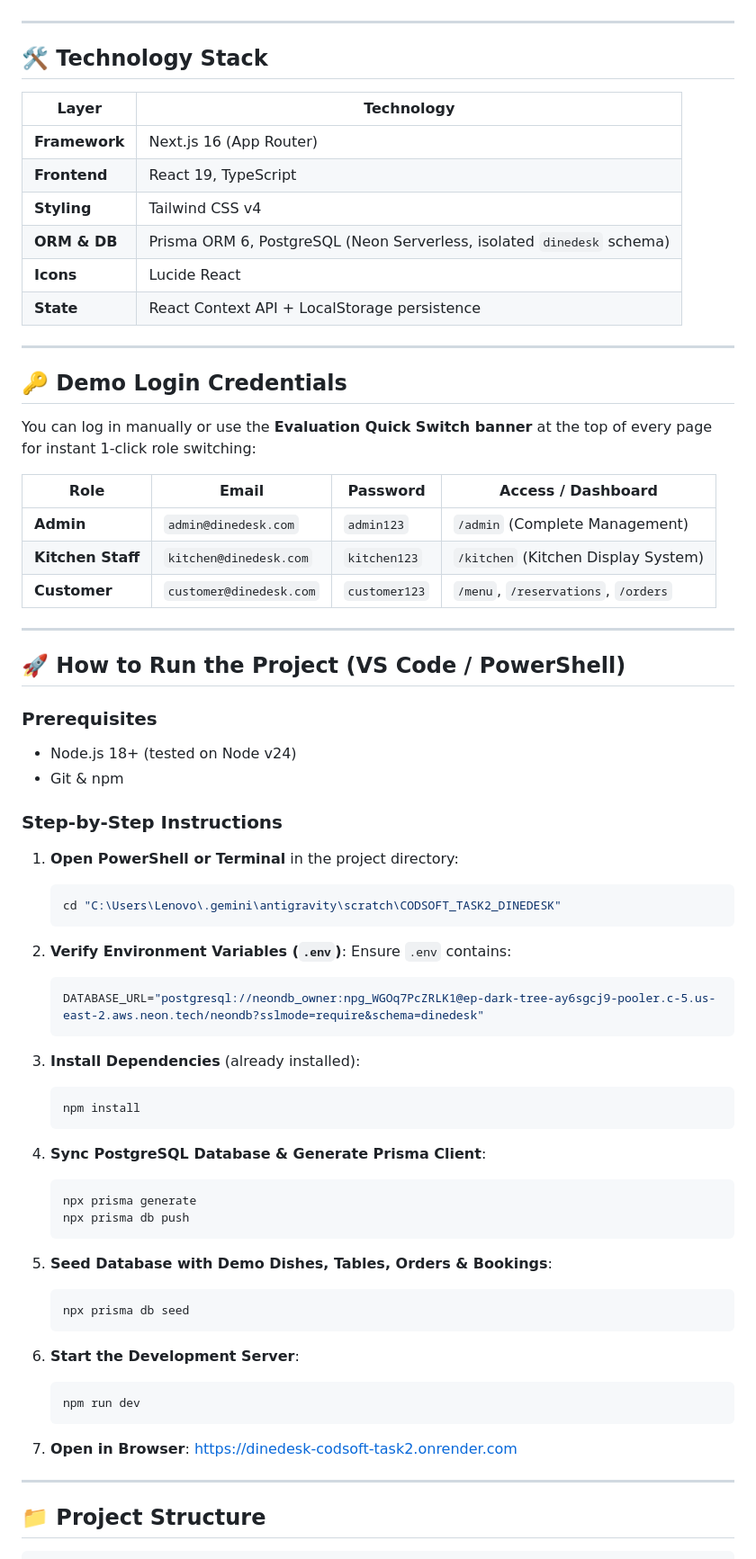
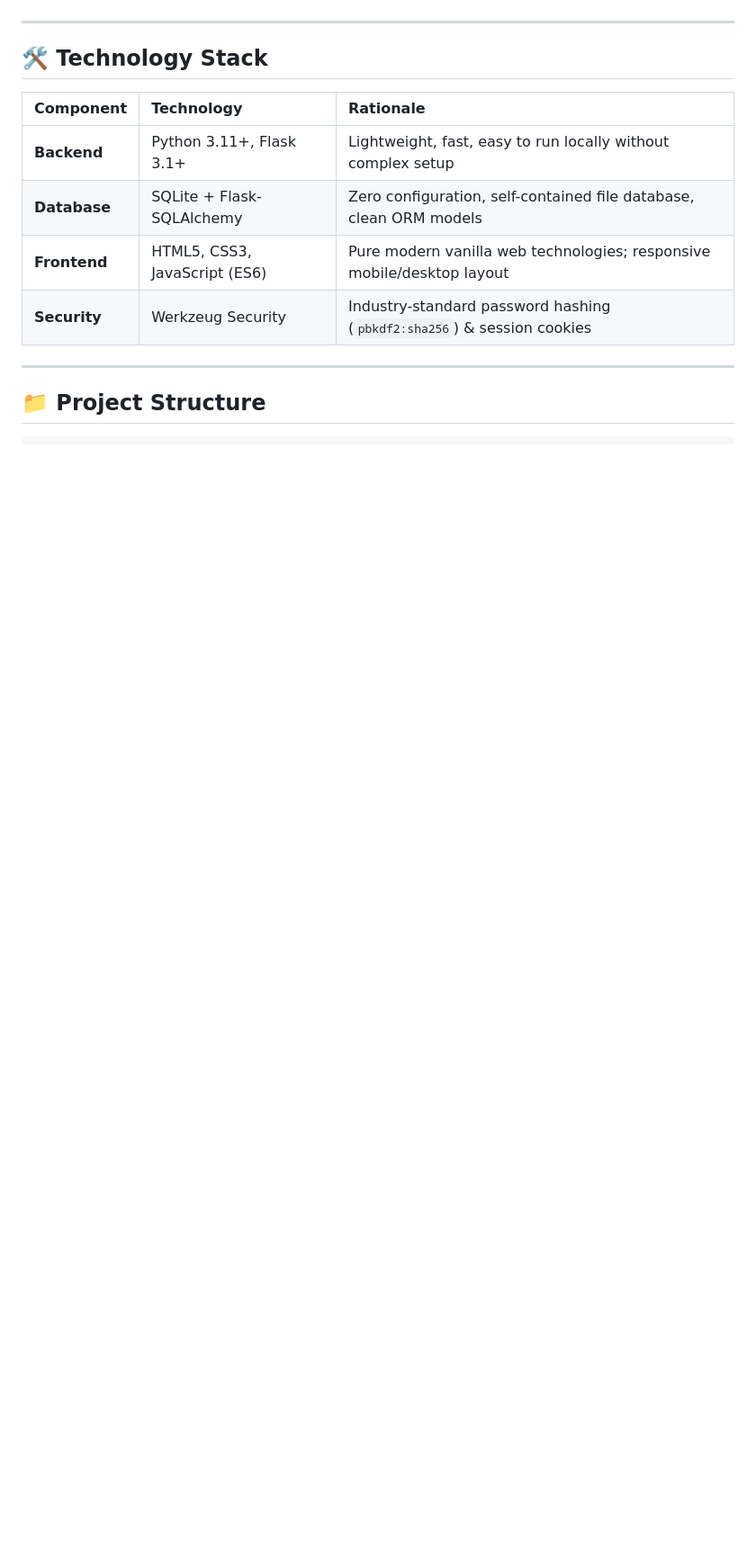
Before and after one commit to aishwarya20060923/CODSOFT_TASKSNO, a Markdown page: README.md, the part around one of its changes. Shown at 90% size. Rendered like a GitHub page; blank space fills up the shorter version.

````diff
--- a/README.md
+++ b/README.md
@@ -40,71 +33,12 @@
 
 ## 🛠️ Technology Stack
 
-| Layer | Technology |
-|---|---|
-| **Framework** | Next.js 16 (App Router) |
-| **Frontend** | React 19, TypeScript |
-| **Styling** | Tailwind CSS v4 |
-| **ORM & DB** | Prisma ORM 6, PostgreSQL (Neon Serverless, isolated `dinedesk` schema) |
-| **Icons** | Lucide React |
-| **State** | React Context API + LocalStorage persistence |
-
----
-
-## 🔑 Demo Login Credentials
-
-You can log in manually or use the **Evaluation Quick Switch banner** at the top of every page for instant 1-click role switching:
-
-| Role | Email | Password | Access / Dashboard |
-|---|---|---|---|
-| **Admin** | `admin@dinedesk.com` | `admin123` | `/admin` (Complete Management) |
-| **Kitchen Staff** | `kitchen@dinedesk.com` | `kitchen123` | `/kitchen` (Kitchen Display System) |
-| **Customer** | `customer@dinedesk.com` | `customer123` | `/menu`, `/reservations`, `/orders` |
-
----
-
-## 🚀 How to Run the Project (VS Code / PowerShell)
-
-### Prerequisites
-- Node.js 18+ (tested on Node v24)
-- Git & npm
-
-### Step-by-Step Instructions
-
-1. **Open PowerShell or Terminal** in the project directory:
-   ```powershell
-   cd "C:\Users\Lenovo\.gemini\antigravity\scratch\CODSOFT_TASK2_DINEDESK"
-   ```
-
-2. **Verify Environment Variables (`.env`)**:
-   Ensure `.env` contains:
-   ```env
-   DATABASE_URL="postgresql://neondb_owner:npg_WGOq7PcZRLK1@ep-dark-tree-ay6sgcj9-pooler.c-5.us-east-2.aws.neon.tech/neondb?sslmode=require&schema=dinedesk"
-   ```
-
-3. **Install Dependencies** (already installed):
-   ```powershell
-   npm install
-   ```
-
-4. **Sync PostgreSQL Database & Generate Prisma Client**:
-   ```powershell
-   npx prisma generate
-   npx prisma db push
-   ```
-
-5. **Seed Database with Demo Dishes, Tables, Orders & Bookings**:
-   ```powershell
-   npx prisma db seed
-   ```
-
-6. **Start the Development Server**:
-   ```powershell
-   npm run dev
-   ```
-
-7. **Open in Browser**:
-    https://dinedesk-codsoft-task2.onrender.com
+| Component | Technology | Rationale |
+| :--- | :--- | :--- |
+| **Backend** | Python 3.11+, Flask 3.1+ | Lightweight, fast, easy to run locally without complex setup |
+| **Database** | SQLite + Flask-SQLAlchemy | Zero configuration, self-contained file database, clean ORM models |
+| **Frontend** | HTML5, CSS3, JavaScript (ES6) | Pure modern vanilla web technologies; responsive mobile/desktop layout |
+| **Security** | Werkzeug Security | Industry-standard password hashing (`pbkdf2:sha256`) & session cookies |
 
 ---
 
````
Also changed, not shown: other parts of README.md (+147 -77 lines).
